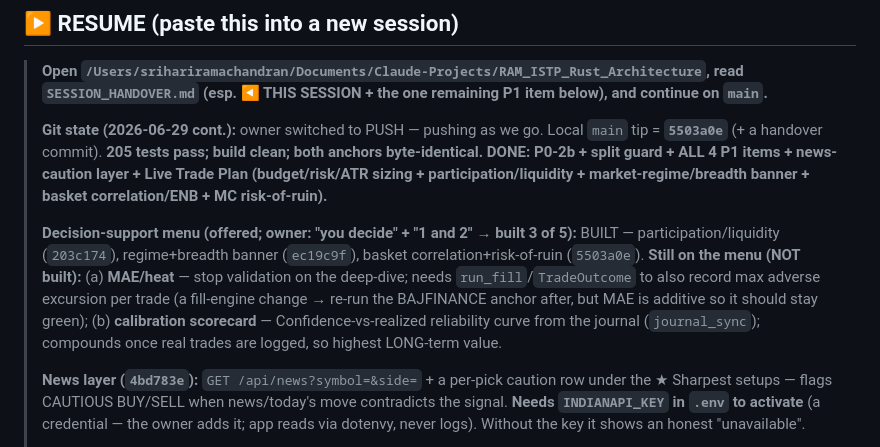
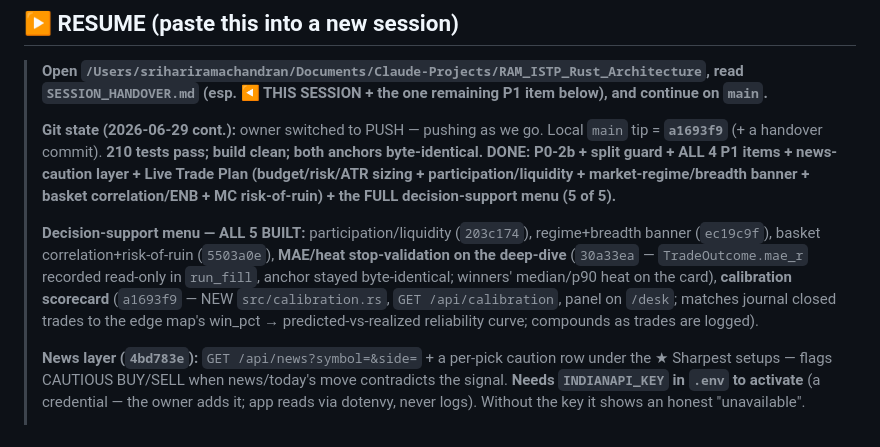
Before and after one commit to ramachandranbalasubrahmanian-svg/Ram-Most-Trusted-Trade-App, a Markdown page: SESSION_HANDOVER.md, the part around the change. Drawn GitHub-style.

Commit message:
docs: handover — MAE/heat + calibration done; FULL decision-support menu (5/5) shipped
Co-Authored-By: Claude Opus 4.8 <noreply@anthropic.com>

```diff
--- a/SESSION_HANDOVER.md
+++ b/SESSION_HANDOVER.md
@@ -4,17 +4,18 @@
 > **Open `/Users/srihariramachandran/Documents/Claude-Projects/RAM_ISTP_Rust_Architecture`, read
 > `SESSION_HANDOVER.md` (esp. ◀ THIS SESSION + the one remaining P1 item below), and continue on `main`.**
 >
-> **Git state (2026-06-29 cont.):** owner switched to PUSH — pushing as we go. Local `main` tip = **`5503a0e`** (+ a
-> handover commit). **205 tests pass; build clean; both anchors byte-identical.**
+> **Git state (2026-06-29 cont.):** owner switched to PUSH — pushing as we go. Local `main` tip = **`a1693f9`** (+ a
+> handover commit). **210 tests pass; build clean; both anchors byte-identical.**
 > **DONE: P0-2b + split guard + ALL 4 P1 items + news-caution layer + Live Trade Plan (budget/risk/ATR sizing +
-> participation/liquidity + market-regime/breadth banner + basket correlation/ENB + MC risk-of-ruin).**
+> participation/liquidity + market-regime/breadth banner + basket correlation/ENB + MC risk-of-ruin) + the FULL
+> decision-support menu (5 of 5).**
 >
-> **Decision-support menu (offered; owner: "you decide" + "1 and 2" → built 3 of 5):** BUILT — participation/liquidity
-> (`203c174`), regime+breadth banner (`ec19c9f`), basket correlation+risk-of-ruin (`5503a0e`). **Still on the menu (NOT
-> built):** (a) **MAE/heat** — stop validation on the deep-dive; needs `run_fill`/`TradeOutcome` to also record max
-> adverse excursion per trade (a fill-engine change → re-run the BAJFINANCE anchor after, but MAE is additive so it
-> should stay green); (b) **calibration scorecard** — Confidence-vs-realized reliability curve from the journal
-> (`journal_sync`); compounds once real trades are logged, so highest LONG-term value.
+> **Decision-support menu — ALL 5 BUILT:** participation/liquidity (`203c174`), regime+breadth banner (`ec19c9f`),
+> basket correlation+risk-of-ruin (`5503a0e`), **MAE/heat stop-validation on the deep-dive** (`30a33ea` —
+> `TradeOutcome.mae_r` recorded read-only in `run_fill`, anchor stayed byte-identical; winners' median/p90 heat on the
+> card), **calibration scorecard** (`a1693f9` — NEW `src/calibration.rs`, `GET /api/calibration`, panel on `/desk`;
+> matches journal closed trades to the edge map's win_pct → predicted-vs-realized reliability curve; compounds as trades
+> are logged).
 >
 > **News layer (`4bd783e`):** `GET /api/news?symbol=&side=` + a per-pick caution row under the ★ Sharpest setups —
 > flags CAUTIOUS BUY/SELL when news/today's move contradicts the signal. **Needs `INDIANAPI_KEY` in `.env` to activate**
```
